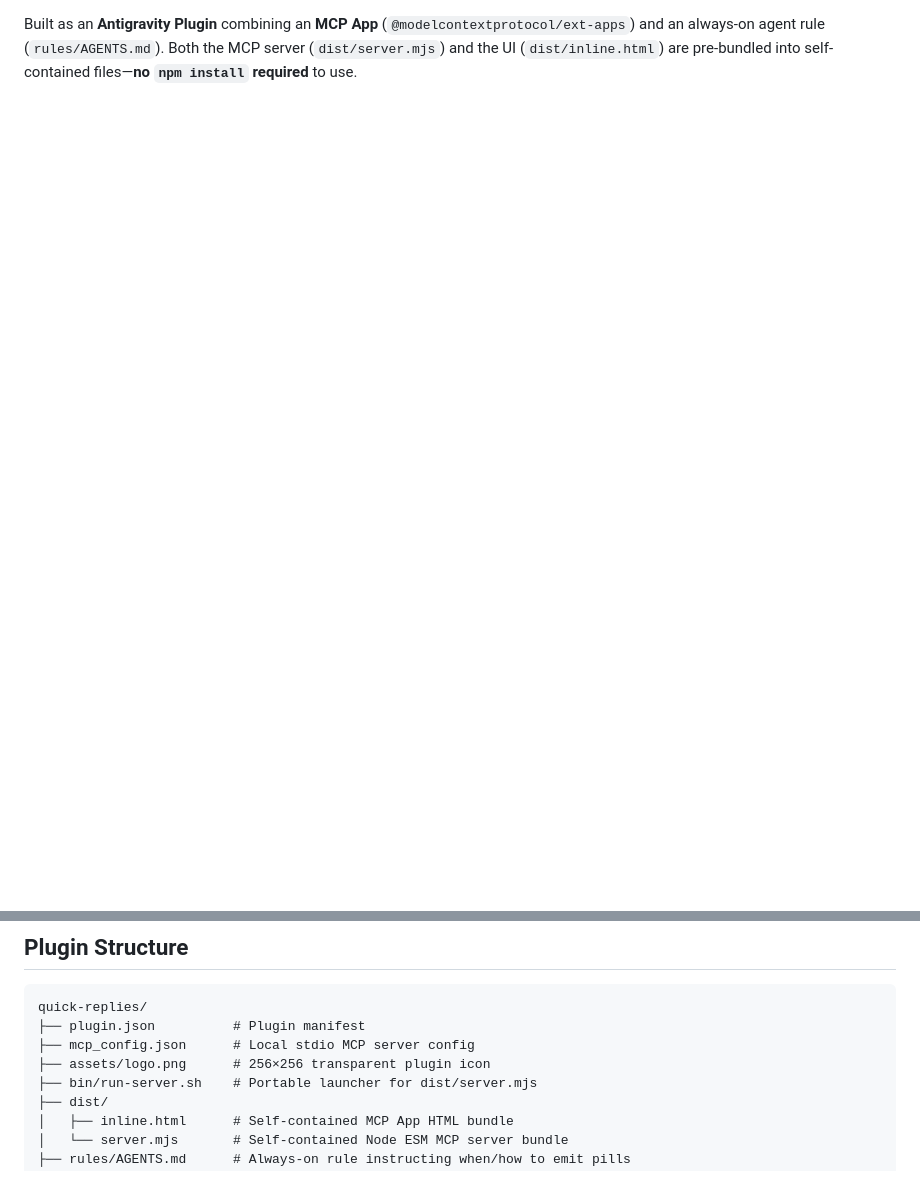
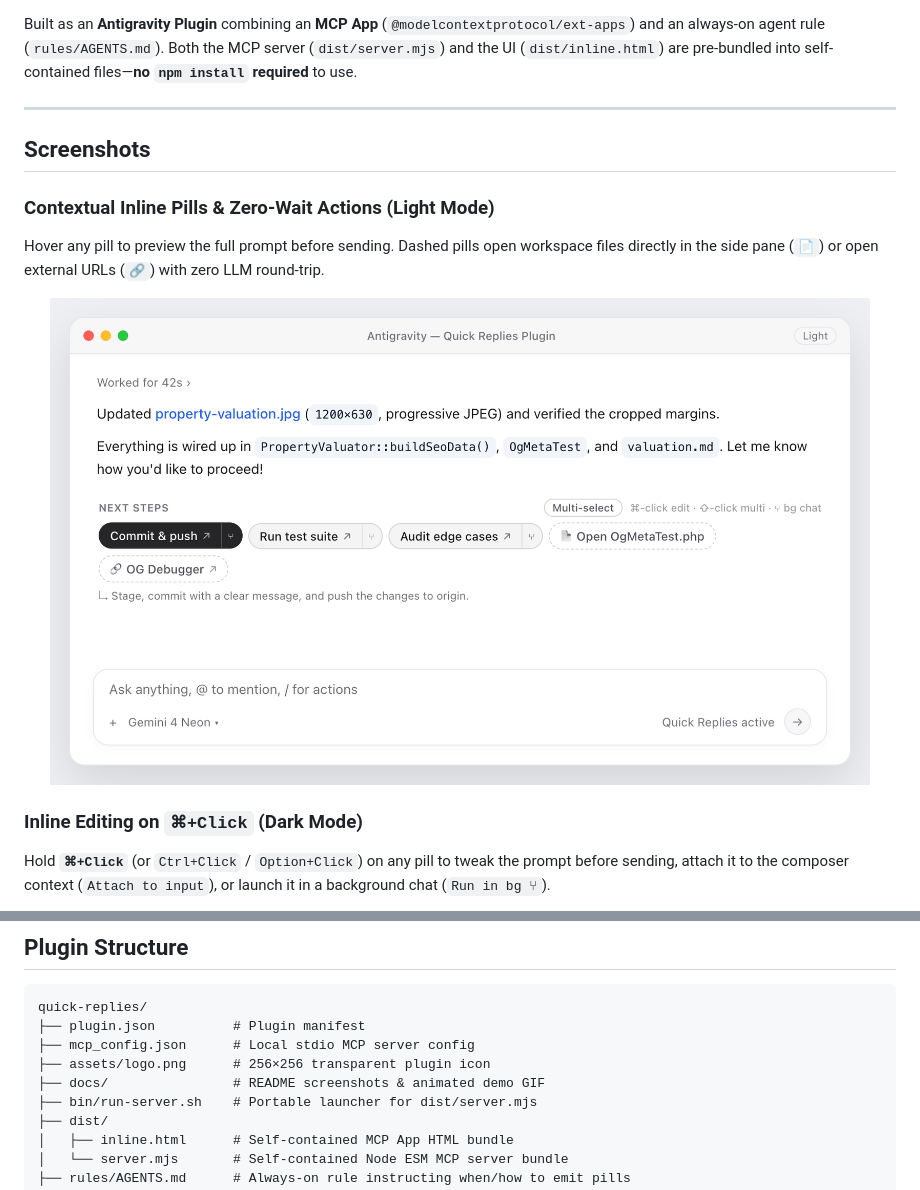
Before and after one commit to cheryeong/antigravity-quick-replies, a Markdown page: README.md, 2 parts joined by grey strips. Drawn GitHub-style; pictures changed too: docs/screenshot-inline-light.png (added); blank space fills up the shorter version.

```diff
--- a/README.md
+++ b/README.md
@@ -4,2 +14,17 @@ Contextual one-tap reply and action pills rendered inline right above your chat
 
 Built as an **Antigravity Plugin** combining an **MCP App** (`@modelcontextprotocol/ext-apps`) and an always-on agent rule (`rules/AGENTS.md`). Both the MCP server (`dist/server.mjs`) and the UI (`dist/inline.html`) are pre-bundled into self-contained files—**no `npm install` required** to use.
+
+---
+
+## Screenshots
+
+### Contextual Inline Pills & Zero-Wait Actions (Light Mode)
+Hover any pill to preview the full prompt before sending. Dashed pills open workspace files directly in the side pane (`📄`) or open external URLs (`🔗`) with zero LLM round-trip.
+
+<p align="center">
+  <img src="./docs/screenshot-inline-light.png" alt="Contextual inline quick-reply pills with hover preview, background fork buttons, and file/URL action pills in Light Mode" width="820" />
+</p>
+
+### Inline Editing on `⌘+Click` (Dark Mode)
+Hold **`⌘+Click`** (or `Ctrl+Click` / `Option+Click`) on any pill to tweak the prompt before sending, attach it to the composer context (`Attach to input`), or launch it in a background chat (`Run in bg ⑂`).
+
@@ -68,6 +105,7 @@ quick-replies/
 ├── plugin.json          # Plugin manifest
 ├── mcp_config.json      # Local stdio MCP server config
 ├── assets/logo.png      # 256×256 transparent plugin icon
+├── docs/                # README screenshots & animated demo GIF
 ├── bin/run-server.sh    # Portable launcher for dist/server.mjs
 ├── dist/
 │   ├── inline.html      # Self-contained MCP App HTML bundle
```
Also changed, not shown: other parts of README.md (+24 -2 lines), docs/demo.gif (added), docs/screenshot-edit-dark.png (added), docs/screenshot-multiselect-light.png (added).
